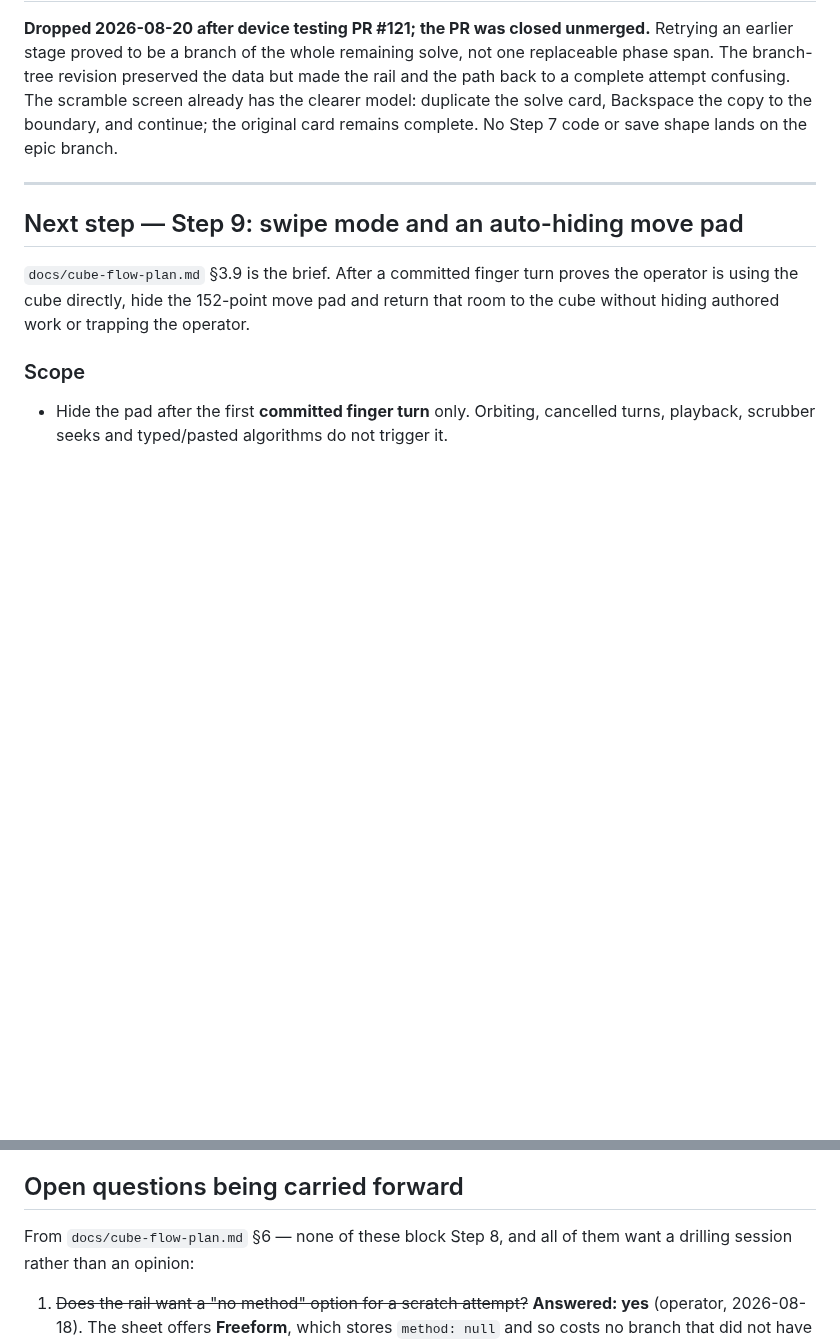
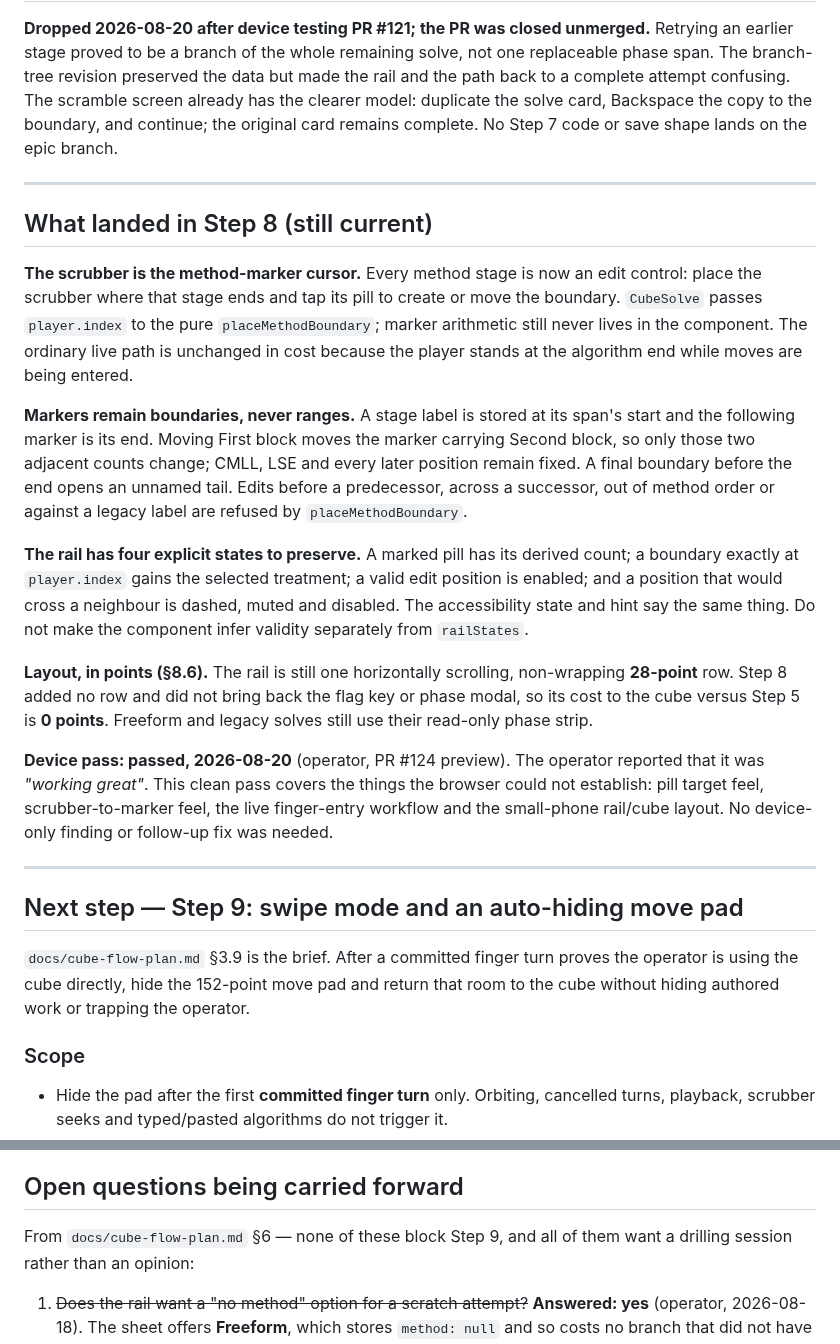
Before and after one commit to mjohnson139/expo-sudoku, a Markdown page: docs/cube-flow-handoff.md, 2 parts joined by grey strips. Rendered like a GitHub page; blank space fills up the shorter version.

Commit message:
Close out Cube Flow Step 8 device pass

```diff
--- a/docs/cube-flow-handoff.md
+++ b/docs/cube-flow-handoff.md
@@ -457,6 +457,41 @@ copy to the boundary, and continue; the original card remains complete. No Step
 
 ---
 
+## What landed in Step 8 (still current)
+
+**The scrubber is the method-marker cursor.** Every method stage is now an edit
+control: place the scrubber where that stage ends and tap its pill to create or
+move the boundary. `CubeSolve` passes `player.index` to the pure
+`placeMethodBoundary`; marker arithmetic still never lives in the component.
+The ordinary live path is unchanged in cost because the player stands at the
+algorithm end while moves are being entered.
+
+**Markers remain boundaries, never ranges.** A stage label is stored at its
+span's start and the following marker is its end. Moving First block moves the
+marker carrying Second block, so only those two adjacent counts change; CMLL,
+LSE and every later position remain fixed. A final boundary before the end opens
+an unnamed tail. Edits before a predecessor, across a successor, out of method
+order or against a legacy label are refused by `placeMethodBoundary`.
+
+**The rail has four explicit states to preserve.** A marked pill has its derived
+count; a boundary exactly at `player.index` gains the selected treatment; a
+valid edit position is enabled; and a position that would cross a neighbour is
+dashed, muted and disabled. The accessibility state and hint say the same thing.
+Do not make the component infer validity separately from `railStates`.
+
+**Layout, in points (§8.6).** The rail is still one horizontally scrolling,
+non-wrapping **28-point** row. Step 8 added no row and did not bring back the flag
+key or phase modal, so its cost to the cube versus Step 5 is **0 points**.
+Freeform and legacy solves still use their read-only phase strip.
+
+**Device pass: passed, 2026-08-20** (operator, PR #124 preview). The operator
+reported that it was *"working great"*. This clean pass covers the things the
+browser could not establish: pill target feel, scrubber-to-marker feel, the live
+finger-entry workflow and the small-phone rail/cube layout. No device-only
+finding or follow-up fix was needed.
+
+---
+
 ## Next step — Step 9: swipe mode and an auto-hiding move pad
 
 `docs/cube-flow-plan.md` §3.9 is the brief. After a committed finger turn proves
@@ -526,7 +561,7 @@ notes and prepare `epic/cube-flow` for `main` only after the device pass.
 
 ## Open questions being carried forward
 
-From `docs/cube-flow-plan.md` §6 — none of these block Step 8, and all of them
+From `docs/cube-flow-plan.md` §6 — none of these block Step 9, and all of them
 want a drilling session rather than an opinion:
 
 1. ~~Does the rail want a "no method" option for a scratch attempt?~~
```
Also changed, not shown: docs/cube-flow-plan.md (+13 -0 lines).
